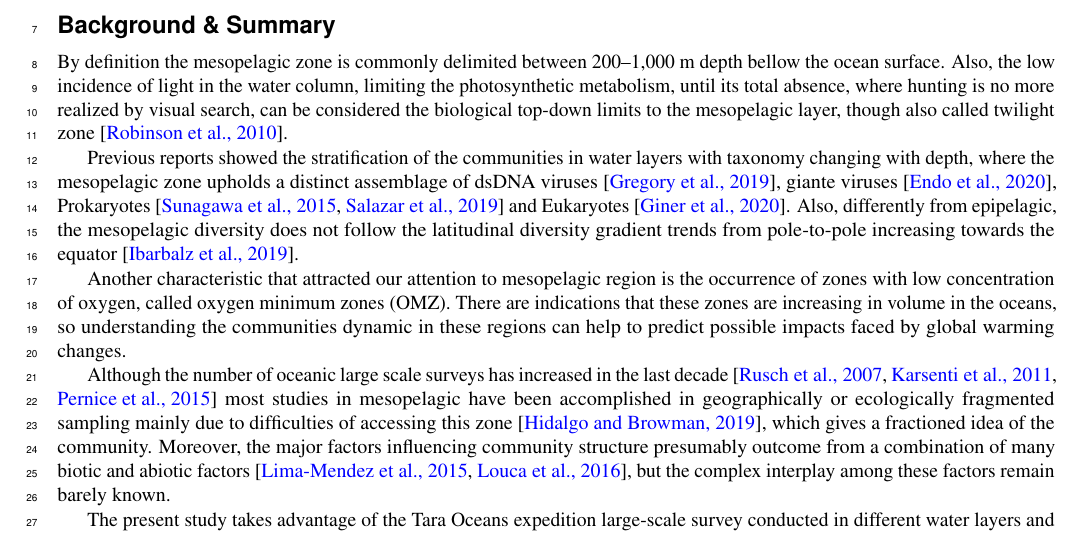
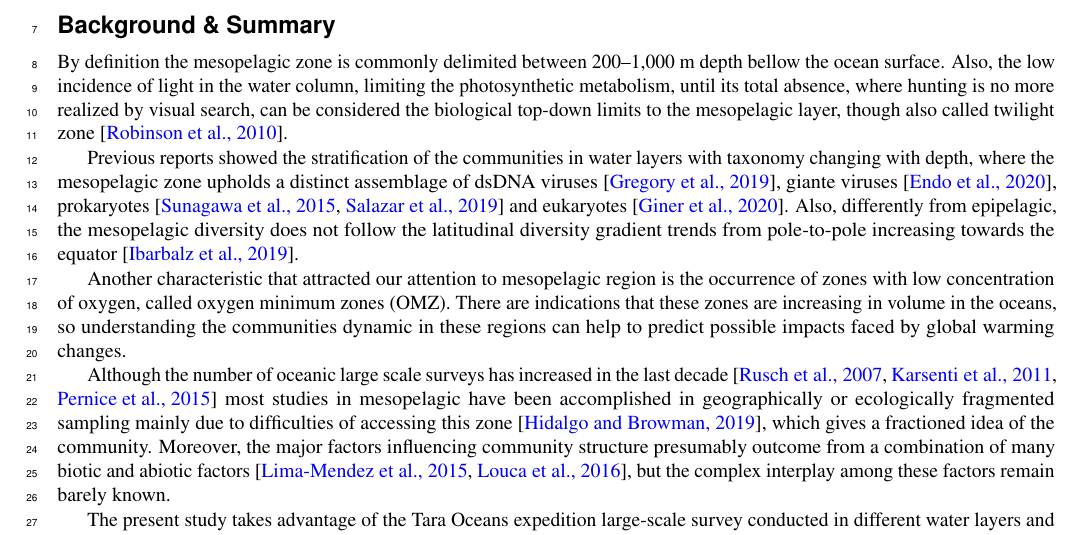
Before and after one commit to markobudinich/Extended_Abstract_MESO_V2, a LaTeX paper (main.tex): part of page 1 of 13, cut so that both start at the same text. Compiled offline with pdfLaTeX.

```diff
--- a/main.tex
+++ b/main.tex
@@ -41,7 +41,7 @@
 
 By definition the mesopelagic zone is commonly delimited between 200–1,000 m depth bellow the ocean surface. Also, the low incidence of light in the water column, limiting the photosynthetic metabolism, until its total absence, where hunting is no more realized by visual search, can be considered the biological top-down limits to the mesopelagic layer, though also called twilight zone \cite{robinson_mesopelagic_2010}.
 
-Previous reports showed the stratification of the communities in water layers with taxonomy changing with depth, where the mesopelagic zone upholds a distinct assemblage  of dsDNA viruses \cite{gregory_marine_2019}, giante viruses \cite{endo_biogeography_2020}, Prokaryotes \cite{sunagawa_structure_2015,salazar_gene_2019} and Eukaryotes \cite{giner_marked_2020}. Also, differently from epipelagic, the mesopelagic diversity does not follow the latitudinal diversity gradient trends from pole-to-pole increasing towards the equator \cite{ibarbalz_global_2019}.
+Previous reports showed the stratification of the communities in water layers with taxonomy changing with depth, where the mesopelagic zone upholds a distinct assemblage  of dsDNA viruses \cite{gregory_marine_2019}, giante viruses \cite{endo_biogeography_2020}, prokaryotes \cite{sunagawa_structure_2015,salazar_gene_2019} and eukaryotes \cite{giner_marked_2020}. Also, differently from epipelagic, the mesopelagic diversity does not follow the latitudinal diversity gradient trends from pole-to-pole increasing towards the equator \cite{ibarbalz_global_2019}.
 
 Another characteristic that attracted our attention to mesopelagic region is the occurrence of zones with low concentration of oxygen, called oxygen minimum zones (OMZ). There are indications that these zones are increasing in volume in the oceans, so understanding the communities dynamic in these regions can help to predict possible impacts faced by global warming changes.
 
```
